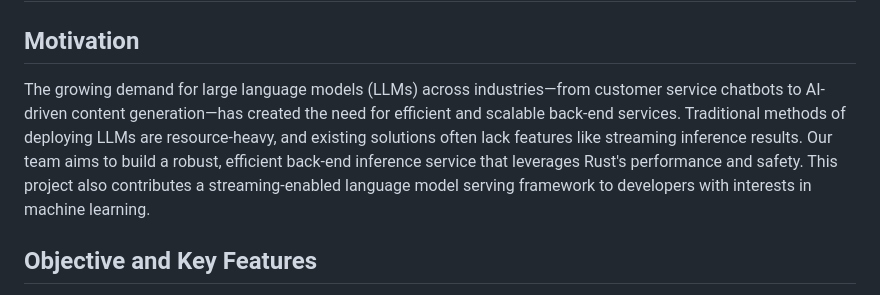
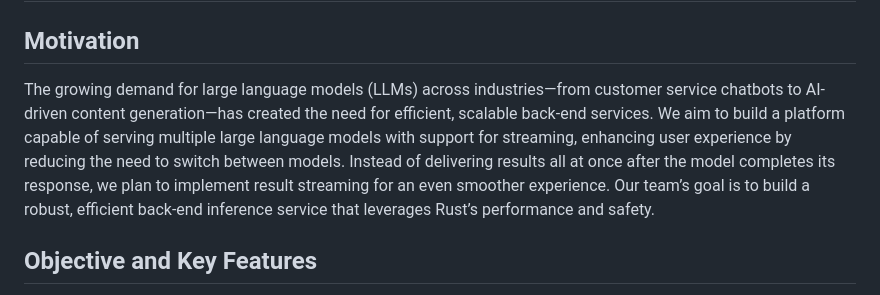
Before and after one commit to Large-Language-Model-Serving/Large-Language-Model-Serving, a Markdown page: Project Proposal.md, the part around the change. Rendered like a GitHub page.

Commit message:
Update the project proposal

```diff
--- a/Project Proposal.md
+++ b/Project Proposal.md
@@ -2,7 +2,7 @@
 
 ## Motivation
 
-The growing demand for large language models (LLMs) across industries—from customer service chatbots to AI-driven content generation—has created the need for efficient and scalable back-end services. Traditional methods of deploying LLMs are resource-heavy, and existing solutions often lack features like streaming inference results. Our team aims to build a robust, efficient back-end inference service that leverages Rust's performance and safety. This project also contributes a streaming-enabled language model serving framework to developers with interests in machine learning.
+The growing demand for large language models (LLMs) across industries—from customer service chatbots to AI-driven content generation—has created the need for efficient, scalable back-end services. We aim to build a platform capable of serving multiple large language models with support for streaming, enhancing user experience by reducing the need to switch between models. Instead of delivering results all at once after the model completes its response, we plan to implement result streaming for an even smoother experience. Our team’s goal is to build a robust, efficient back-end inference service that leverages Rust’s performance and safety.
 
 ## Objective and Key Features
 
```
